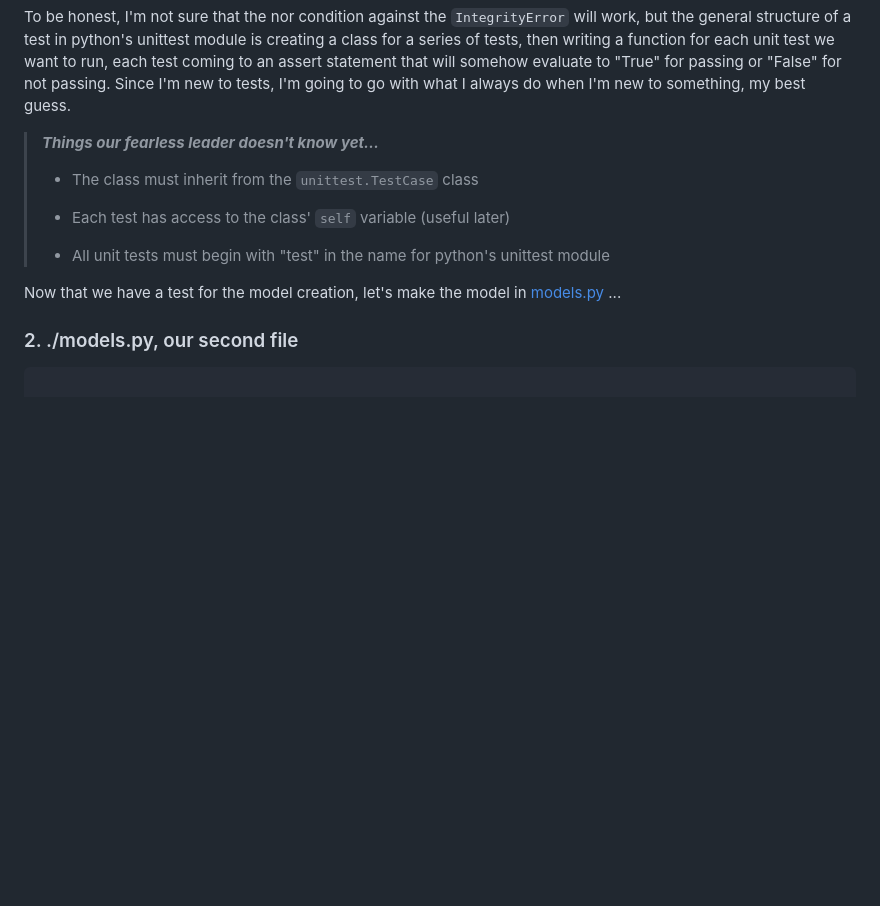
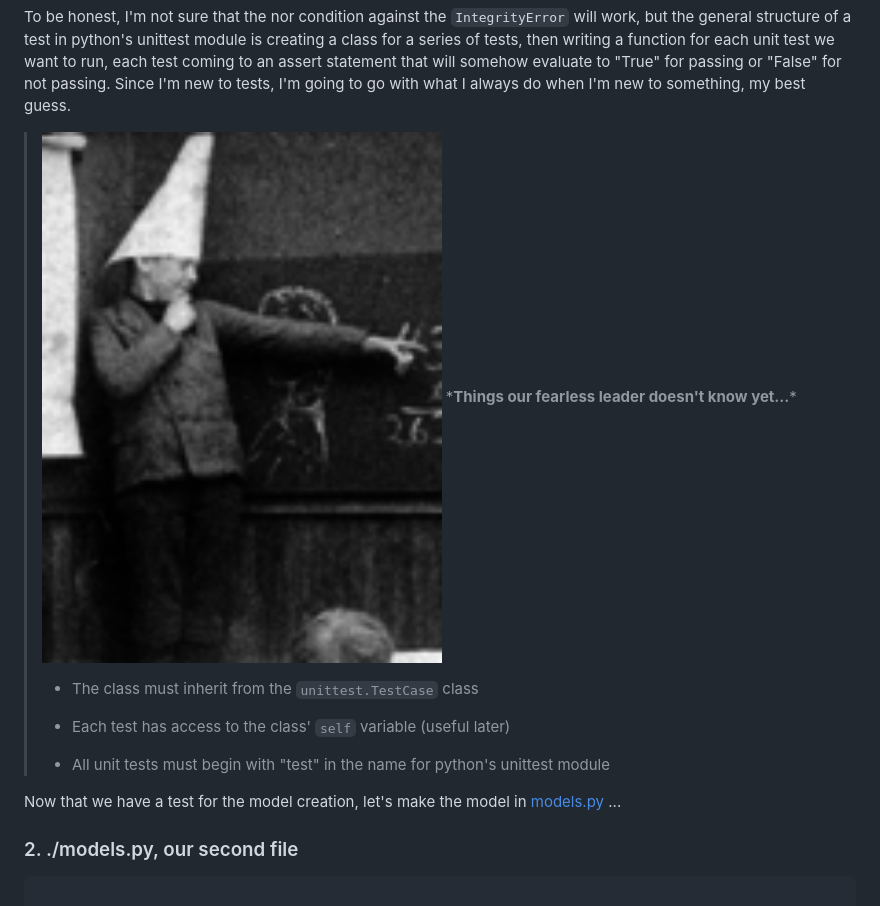
Before and after one commit to nicolasjhampton/python_tutorial_game_project, a Markdown page: blog/step1.md, the part around the change. GitHub-like rendering; pictures changed too: blog/our_fearless_leader.png (added); blank space fills up the shorter version.

Commit message:
trying a picture

````diff
--- a/blog/step1.md
+++ b/blog/step1.md
@@ -34,6 +34,8 @@ will somehow evaluate to "True" for passing or "False" for
 not passing. Since I'm new to tests, I'm going to go with what I
 always do when I'm new to something, my best guess.
 
+
+> <img src="our_fearless_leader.png" width="50%">
 > *<b>Things our fearless leader doesn't know yet...</b>*
 >
 > - The class must inherit from the ```unittest.TestCase``` class
````
